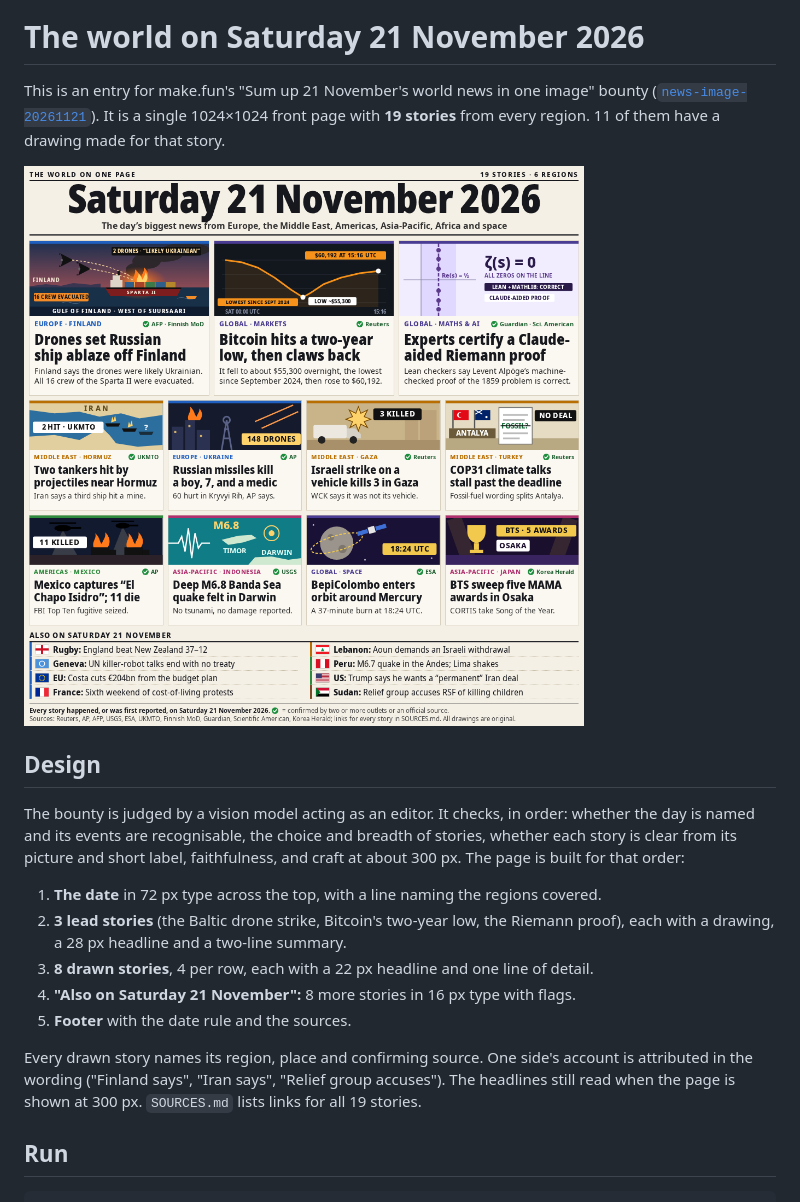
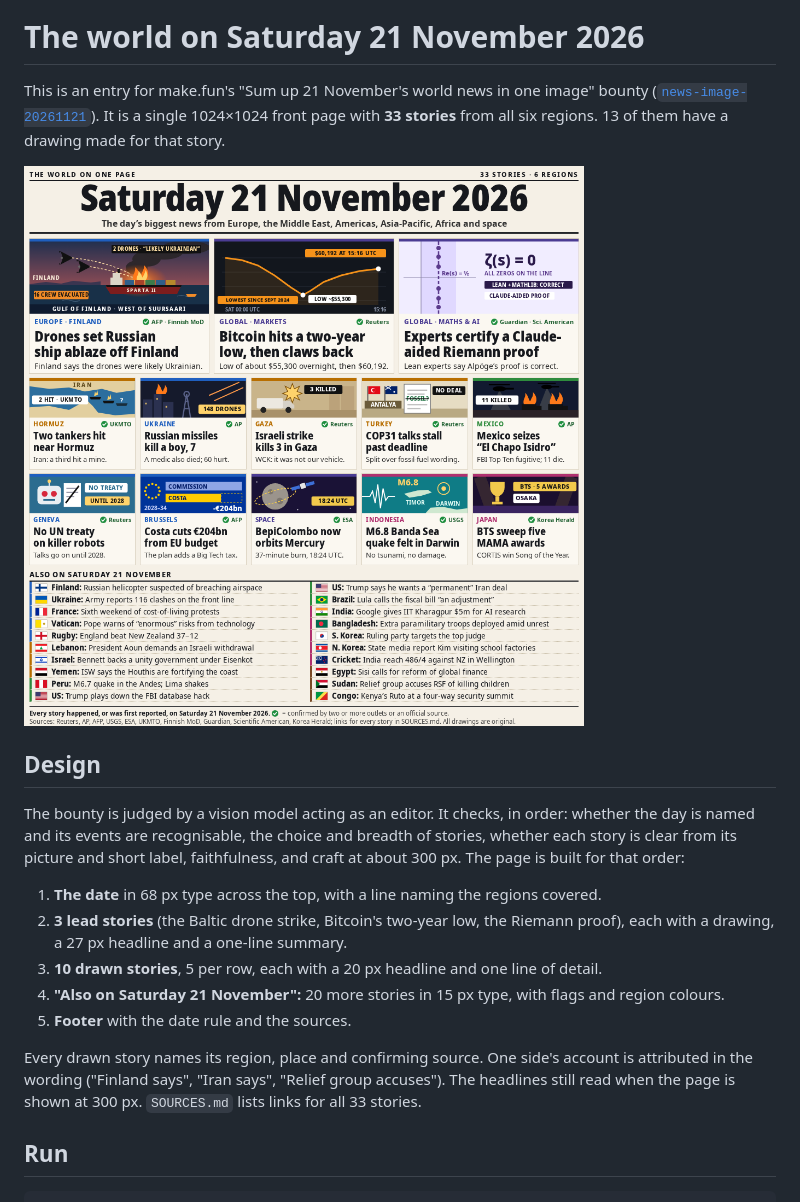
Before and after one commit to Poorya0128/news-image-20261121-v2, a Markdown page: README.md, the part around the change. GitHub-like rendering; pictures changed too: entry.png.

Commit message:
Expand to 33 stories: 3 leads, 10 drawn cards, 20 briefs, same large headlines

````diff
--- a/README.md
+++ b/README.md
@@ -4,19 +4,19 @@
 
 # The world on Saturday 21 November 2026
 
-This is an entry for make.fun's "Sum up 21 November's world news in one image" bounty ([`news-image-20261121`](https://make.fun/bounty/news-image-20261121)). It is a single 1024×1024 front page with **19 stories** from every region. 11 of them have a drawing made for that story.
+This is an entry for make.fun's "Sum up 21 November's world news in one image" bounty ([`news-image-20261121`](https://make.fun/bounty/news-image-20261121)). It is a single 1024×1024 front page with **33 stories** from all six regions. 13 of them have a drawing made for that story.
 
 ![entry](entry.png)
 
 ## Design
 The bounty is judged by a vision model acting as an editor. It checks, in order: whether the day is named and its events are recognisable, the choice and breadth of stories, whether each story is clear from its picture and short label, faithfulness, and craft at about 300 px. The page is built for that order:
-1. **The date** in 72 px type across the top, with a line naming the regions covered.
-2. **3 lead stories** (the Baltic drone strike, Bitcoin's two-year low, the Riemann proof), each with a drawing, a 28 px headline and a two-line summary.
-3. **8 drawn stories**, 4 per row, each with a 22 px headline and one line of detail.
-4. **"Also on Saturday 21 November":** 8 more stories in 16 px type with flags.
+1. **The date** in 68 px type across the top, with a line naming the regions covered.
+2. **3 lead stories** (the Baltic drone strike, Bitcoin's two-year low, the Riemann proof), each with a drawing, a 27 px headline and a one-line summary.
+3. **10 drawn stories**, 5 per row, each with a 20 px headline and one line of detail.
+4. **"Also on Saturday 21 November":** 20 more stories in 15 px type, with flags and region colours.
 5. **Footer** with the date rule and the sources.
 
-Every drawn story names its region, place and confirming source. One side's account is attributed in the wording ("Finland says", "Iran says", "Relief group accuses"). The headlines still read when the page is shown at 300 px. `SOURCES.md` lists links for all 19 stories.
+Every drawn story names its region, place and confirming source. One side's account is attributed in the wording ("Finland says", "Iran says", "Relief group accuses"). The headlines still read when the page is shown at 300 px. `SOURCES.md` lists links for all 33 stories.
 
 ## Run
 ```
````
Also changed, not shown: SOURCES.md (+32 -18 lines), 3 other files.
